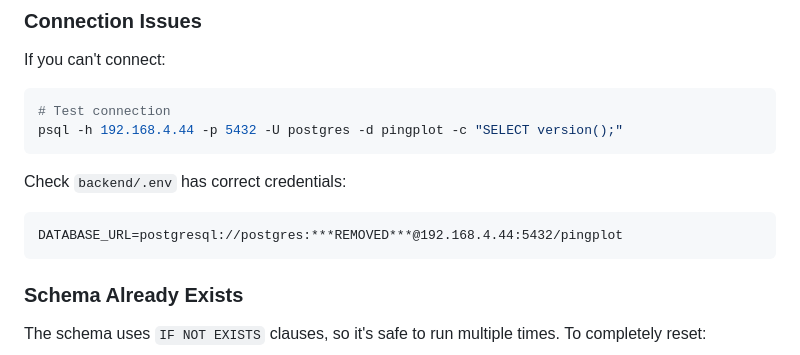
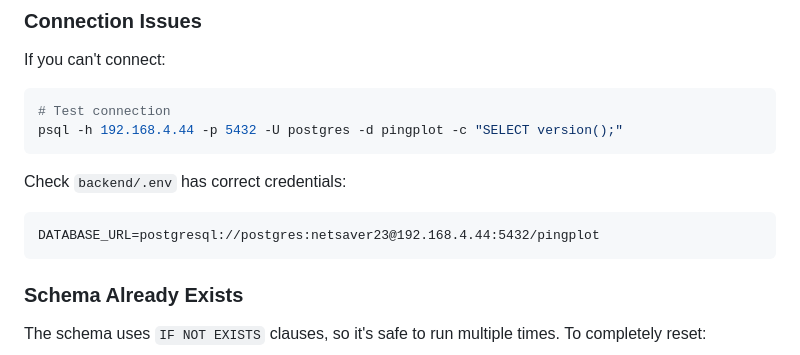
Before and after one commit to whitespring/pingplotter, a Markdown page: docs/DATABASE-SETUP.md, the part around the change. Drawn GitHub-style.

````diff
--- a/docs/DATABASE-SETUP.md
+++ b/docs/DATABASE-SETUP.md
@@ -167,7 +167,7 @@ psql -h 192.168.4.44 -p 5432 -U postgres -d pingplot -c "SELECT version();"
 
 Check `backend/.env` has correct credentials:
 ```
-DATABASE_URL=postgresql://postgres:***REMOVED***@192.168.4.44:5432/pingplot
+DATABASE_URL=postgresql://postgres:netsaver23@192.168.4.44:5432/pingplot
 ```
 
 ### Schema Already Exists
````
Also changed, not shown: docs/ANOMALY-TRACKING-IMPLEMENTATION.md (+1 -1 lines).
